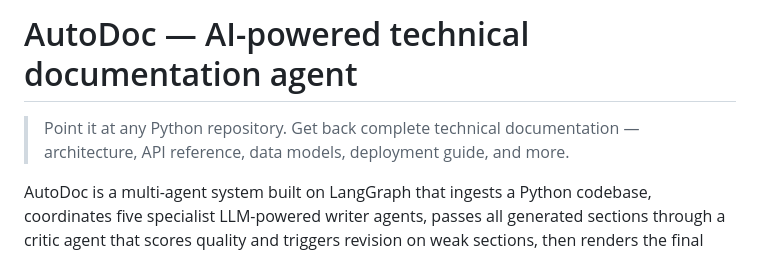
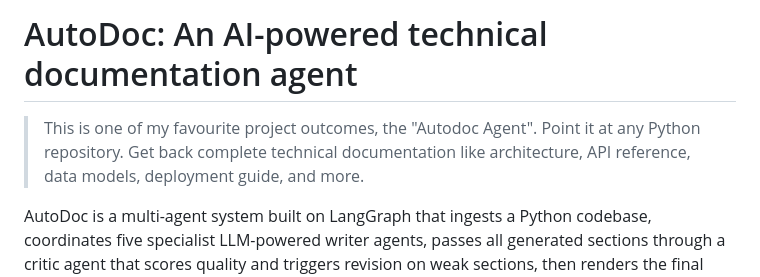
Before and after one commit to PulkitKushwaha/autodoc-agent, a Markdown page: README.md, the part around the change. Drawn GitHub-style.

Commit message:
docs: Revise README.md project description
Updated project description for clarity and emphasis.

```diff
--- a/README.md
+++ b/README.md
@@ -1,6 +1,6 @@
-# AutoDoc — AI-powered technical documentation agent
+# AutoDoc: An AI-powered technical documentation agent
 
-> Point it at any Python repository. Get back complete technical documentation — architecture, API reference, data models, deployment guide, and more.
+> This is one of my favourite project outcomes, the "Autodoc Agent". Point it at any Python repository. Get back complete technical documentation like architecture, API reference, data models, deployment guide, and more.
 
 AutoDoc is a multi-agent system built on LangGraph that ingests a Python codebase, coordinates five specialist LLM-powered writer agents, passes all generated sections through a critic agent that scores quality and triggers revision on weak sections, then renders the final output as Markdown, a static HTML site, and PDF.
 
```
